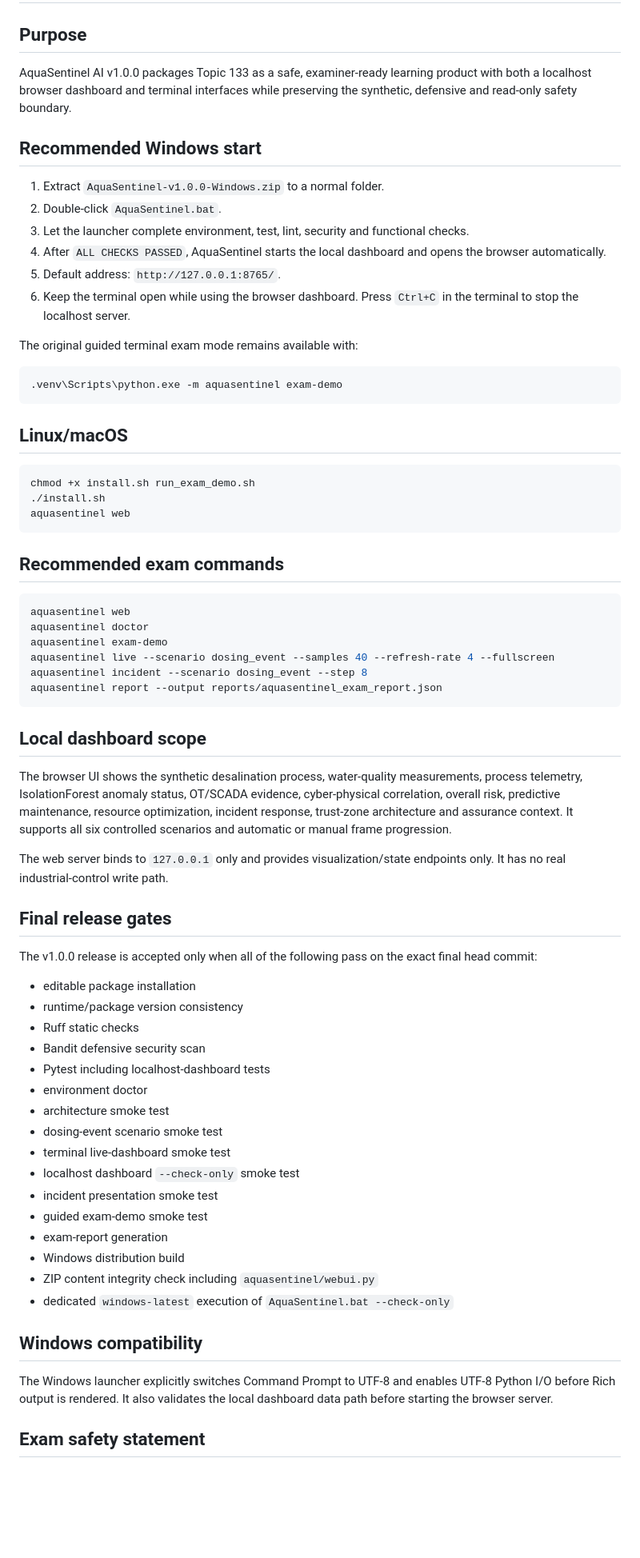
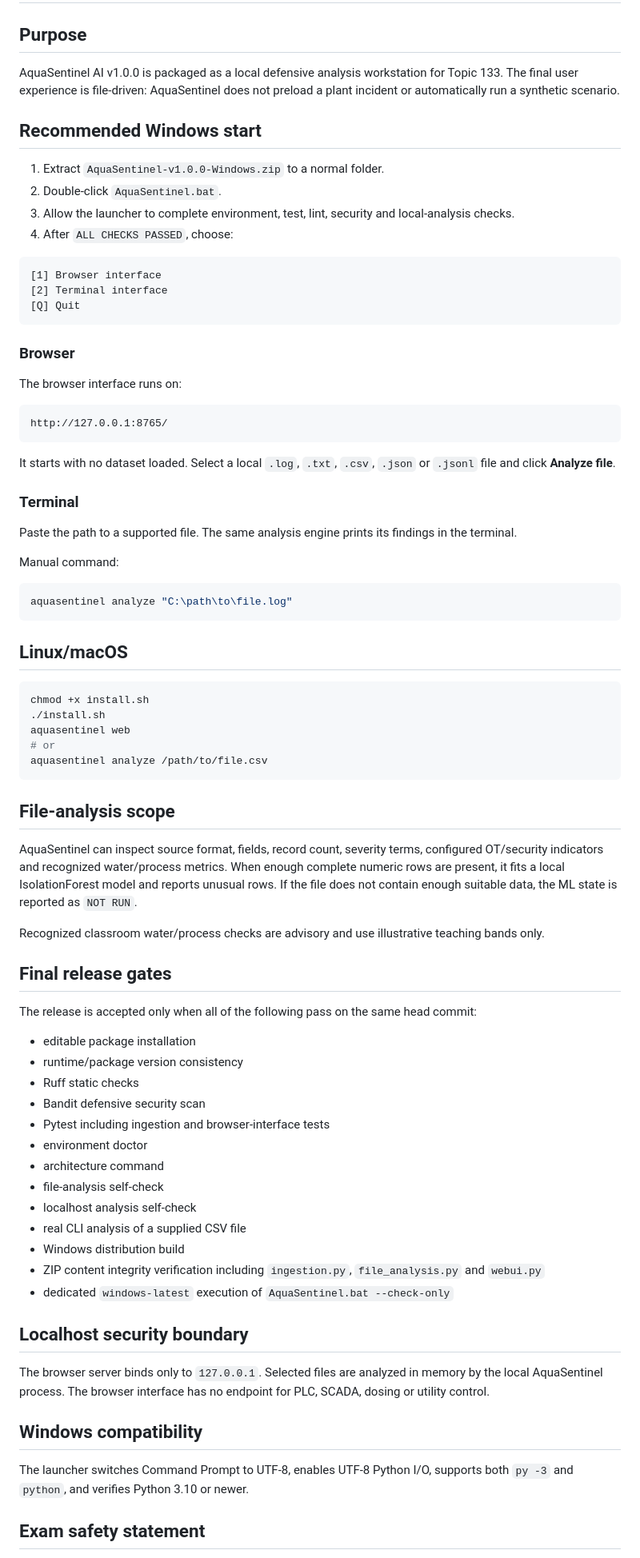
Before and after one commit to HaziqBinAfzal/AquaSentinel, a Markdown page: docs/RELEASE_CANDIDATE.md, the part around one of its changes. Shown at 80% size. GitHub-like rendering; blank space fills up the shorter version.

Commit message:
Update final release checklist for file-driven interfaces

````diff
--- a/docs/RELEASE_CANDIDATE.md
+++ b/docs/RELEASE_CANDIDATE.md
@@ -2,72 +2,82 @@
 
 ## Purpose
 
-AquaSentinel AI v1.0.0 packages Topic 133 as a safe, examiner-ready learning product with both a localhost browser dashboard and terminal interfaces while preserving the synthetic, defensive and read-only safety boundary.
+AquaSentinel AI v1.0.0 is packaged as a local defensive analysis workstation for Topic 133. The final user experience is file-driven: AquaSentinel does not preload a plant incident or automatically run a synthetic scenario.
 
 ## Recommended Windows start
 
 1. Extract `AquaSentinel-v1.0.0-Windows.zip` to a normal folder.
 2. Double-click `AquaSentinel.bat`.
-3. Let the launcher complete environment, test, lint, security and functional checks.
-4. After `ALL CHECKS PASSED`, AquaSentinel starts the local dashboard and opens the browser automatically.
-5. Default address: `http://127.0.0.1:8765/`.
-6. Keep the terminal open while using the browser dashboard. Press `Ctrl+C` in the terminal to stop the localhost server.
-
-The original guided terminal exam mode remains available with:
+3. Allow the launcher to complete environment, test, lint, security and local-analysis checks.
+4. After `ALL CHECKS PASSED`, choose:
 
 ```text
-.venv\Scripts\python.exe -m aquasentinel exam-demo
+[1] Browser interface
+[2] Terminal interface
+[Q] Quit
+```
+
+### Browser
+
+The browser interface runs on:
+
+```text
+http://127.0.0.1:8765/
+```
+
+It starts with no dataset loaded. Select a local `.log`, `.txt`, `.csv`, `.json` or `.jsonl` file and click **Analyze file**.
+
+### Terminal
+
+Paste the path to a supported file. The same analysis engine prints its findings in the terminal.
+
+Manual command:
+
+```bash
+aquasentinel analyze "C:\path\to\file.log"
 ```
 
 ## Linux/macOS
 
 ```bash
-chmod +x install.sh run_exam_demo.sh
+chmod +x install.sh
 ./install.sh
 aquasentinel web
+# or
+aquasentinel analyze /path/to/file.csv
 ```
 
-## Recommended exam commands
+## File-analysis scope
 
-```bash
-aquasentinel web
-aquasentinel doctor
-aquasentinel exam-demo
-aquasentinel live --scenario dosing_event --samples 40 --refresh-rate 4 --fullscreen
-aquasentinel incident --scenario dosing_event --step 8
-aquasentinel report --output reports/aquasentinel_exam_report.json
-```
+AquaSentinel can inspect source format, fields, record count, severity terms, configured OT/security indicators and recognized water/process metrics. When enough complete numeric rows are present, it fits a local IsolationForest model and reports unusual rows. If the file does not contain enough suitable data, the ML state is reported as `NOT RUN`.
 
-## Local dashboard scope
-
-The browser UI shows the synthetic desalination process, water-quality measurements, process telemetry, IsolationForest anomaly status, OT/SCADA evidence, cyber-physical correlation, overall risk, predictive maintenance, resource optimization, incident response, trust-zone architecture and assurance context. It supports all six controlled scenarios and automatic or manual frame progression.
-
-The web server binds to `127.0.0.1` only and provides visualization/state endpoints only. It has no real industrial-control write path.
+Recognized classroom water/process checks are advisory and use illustrative teaching bands only.
 
 ## Final release gates
 
-The v1.0.0 release is accepted only when all of the following pass on the exact final head commit:
+The release is accepted only when all of the following pass on the same head commit:
 
 - editable package installation
 - runtime/package version consistency
 - Ruff static checks
 - Bandit defensive security scan
-- Pytest including localhost-dashboard tests
+- Pytest including ingestion and browser-interface tests
 - environment doctor
-- architecture smoke test
-- dosing-event scenario smoke test
-- terminal live-dashboard smoke test
-- localhost dashboard `--check-only` smoke test
-- incident presentation smoke test
-- guided exam-demo smoke test
-- exam-report generation
+- architecture command
+- file-analysis self-check
+- localhost analysis self-check
+- real CLI analysis of a supplied CSV file
 - Windows distribution build
-- ZIP content integrity check including `aquasentinel/webui.py`
+- ZIP content integrity verification including `ingestion.py`, `file_analysis.py` and `webui.py`
 - dedicated `windows-latest` execution of `AquaSentinel.bat --check-only`
+
+## Localhost security boundary
+
+The browser server binds only to `127.0.0.1`. Selected files are analyzed in memory by the local AquaSentinel process. The browser interface has no endpoint for PLC, SCADA, dosing or utility control.
 
 ## Windows compatibility
 
-The Windows launcher explicitly switches Command Prompt to UTF-8 and enables UTF-8 Python I/O before Rich output is rendered. It also validates the local dashboard data path before starting the browser server.
+The launcher switches Command Prompt to UTF-8, enables UTF-8 Python I/O, supports both `py -3` and `python`, and verifies Python 3.10 or newer.
 
 ## Exam safety statement
 
````
Also changed, not shown: other parts of docs/RELEASE_CANDIDATE.md (+6 -5 lines).
